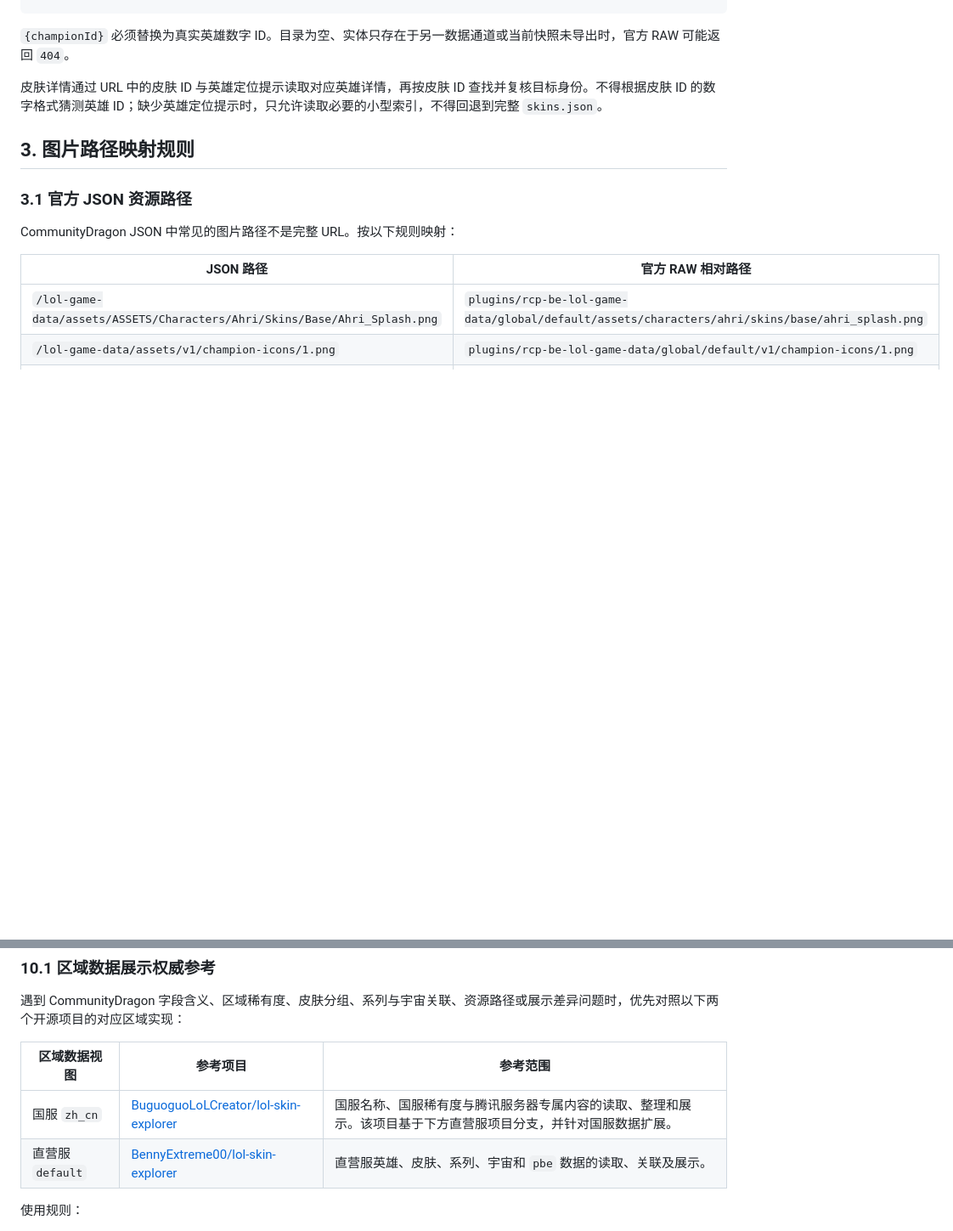
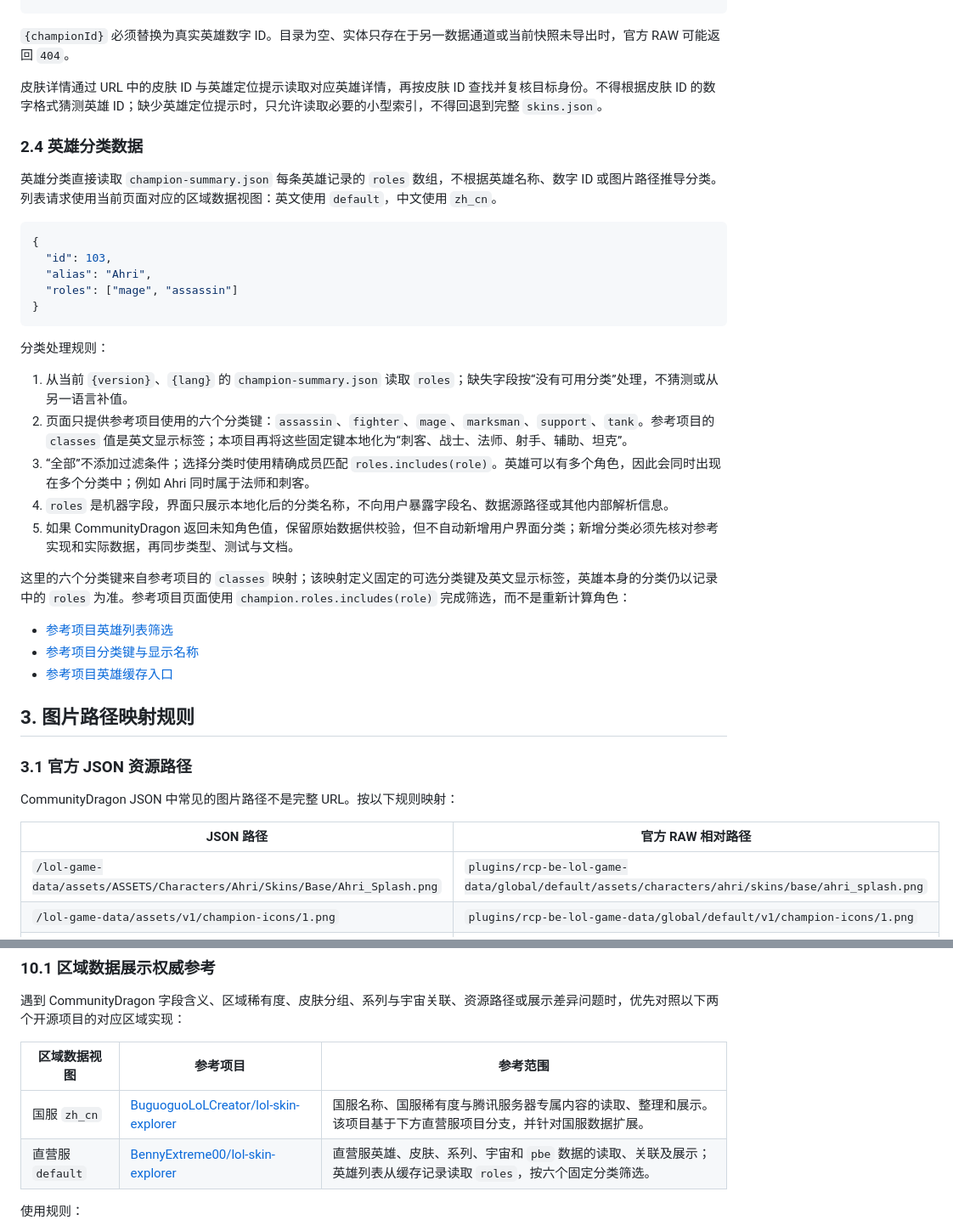
Before and after one commit to LHiaoeng/lol-prestige-chroma-hub, a Markdown page: docs/CD资源指南.md, 2 parts joined by grey strips. Shown at 85% size. Drawn GitHub-style; blank space fills up the shorter version.

Commit message:
docs: 补充英雄分类来源说明

````diff
--- a/docs/CD资源指南.md
+++ b/docs/CD资源指南.md
@@ -131,6 +131,32 @@ https://raw.communitydragon.org/{version}/plugins/rcp-be-lol-game-data/global/{l
 `{championId}` 必须替换为真实英雄数字 ID。目录为空、实体只存在于另一数据通道或当前快照未导出时，官方 RAW 可能返回 `404`。
 
 皮肤详情通过 URL 中的皮肤 ID 与英雄定位提示读取对应英雄详情，再按皮肤 ID 查找并复核目标身份。不得根据皮肤 ID 的数字格式猜测英雄 ID；缺少英雄定位提示时，只允许读取必要的小型索引，不得回退到完整 `skins.json`。
+
+### 2.4 英雄分类数据
+
+英雄分类直接读取 `champion-summary.json` 每条英雄记录的 `roles` 数组，不根据英雄名称、数字 ID 或图片路径推导分类。列表请求使用当前页面对应的区域数据视图：英文使用 `default`，中文使用 `zh_cn`。
+
+```json
+{
+  "id": 103,
+  "alias": "Ahri",
+  "roles": ["mage", "assassin"]
+}
+```
+
+分类处理规则：
+
+1. 从当前 `{version}`、`{lang}` 的 `champion-summary.json` 读取 `roles`；缺失字段按“没有可用分类”处理，不猜测或从另一语言补值。
+2. 页面只提供参考项目使用的六个分类键：`assassin`、`fighter`、`mage`、`marksman`、`support`、`tank`。参考项目的 `classes` 值是英文显示标签；本项目再将这些固定键本地化为“刺客、战士、法师、射手、辅助、坦克”。
+3. “全部”不添加过滤条件；选择分类时使用精确成员匹配 `roles.includes(role)`。英雄可以有多个角色，因此会同时出现在多个分类中；例如 Ahri 同时属于法师和刺客。
+4. `roles` 是机器字段，界面只展示本地化后的分类名称，不向用户暴露字段名、数据源路径或其他内部解析信息。
+5. 如果 CommunityDragon 返回未知角色值，保留原始数据供校验，但不自动新增用户界面分类；新增分类必须先核对参考实现和实际数据，再同步类型、测试与文档。
+
+这里的六个分类键来自参考项目的 `classes` 映射；该映射定义固定的可选分类键及英文显示标签，英雄本身的分类仍以记录中的 `roles` 为准。参考项目页面使用 `champion.roles.includes(role)` 完成筛选，而不是重新计算角色：
+
+- [参考项目英雄列表筛选](https://raw.githubusercontent.com/BennyExtreme00/lol-skin-explorer/main/pages/index.js)
+- [参考项目分类键与显示名称](https://raw.githubusercontent.com/BennyExtreme00/lol-skin-explorer/main/data/helpers.js)
+- [参考项目英雄缓存入口](https://raw.githubusercontent.com/BennyExtreme00/lol-skin-explorer/main/data/patch.js)
 
 ## 3. 图片路径映射规则
 
@@ -361,7 +388,7 @@ https://raw.communitydragon.org/{version}/{relativePath}
 | 区域数据视图     | 参考项目                                                                                        | 参考范围                                                                                                       |
 | ---------------- | ----------------------------------------------------------------------------------------------- | -------------------------------------------------------------------------------------------------------------- |
 | 国服 `zh_cn`     | [BuguoguoLoLCreator/lol-skin-explorer](https://github.com/BuguoguoLoLCreator/lol-skin-explorer) | 国服名称、国服稀有度与腾讯服务器专属内容的读取、整理和展示。该项目基于下方直营服项目分支，并针对国服数据扩展。 |
-| 直营服 `default` | [BennyExtreme00/lol-skin-explorer](https://github.com/BennyExtreme00/lol-skin-explorer)         | 直营服英雄、皮肤、系列、宇宙和 `pbe` 数据的读取、关联及展示。                                                    |
+| 直营服 `default` | [BennyExtreme00/lol-skin-explorer](https://github.com/BennyExtreme00/lol-skin-explorer)         | 直营服英雄、皮肤、系列、宇宙和 `pbe` 数据的读取、关联及展示；英雄列表从缓存记录读取 `roles`，按六个固定分类筛选。 |
 
 使用规则：
 
````
Also changed, not shown: other parts of docs/CD资源指南.md (+2 -0 lines).
